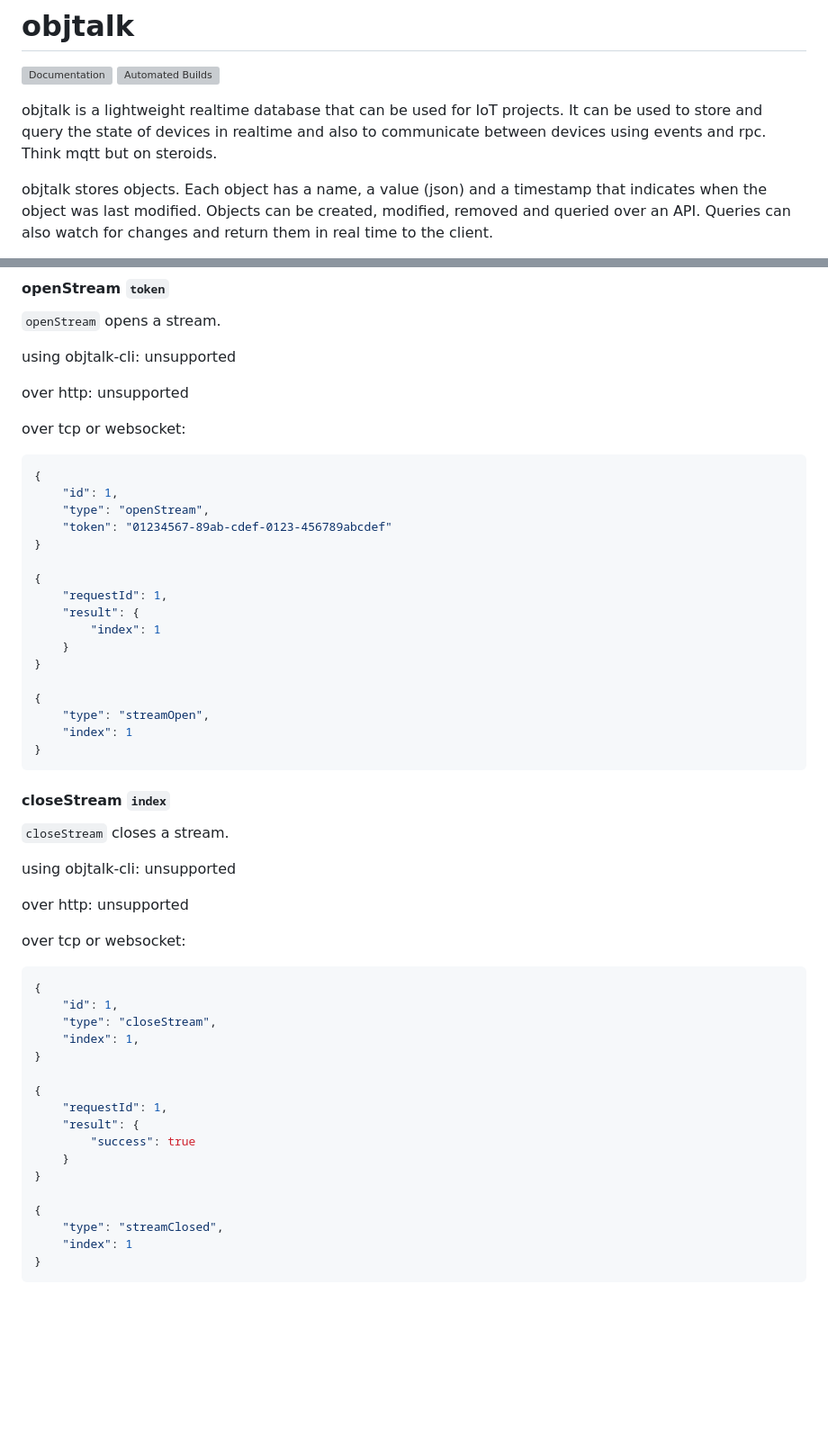
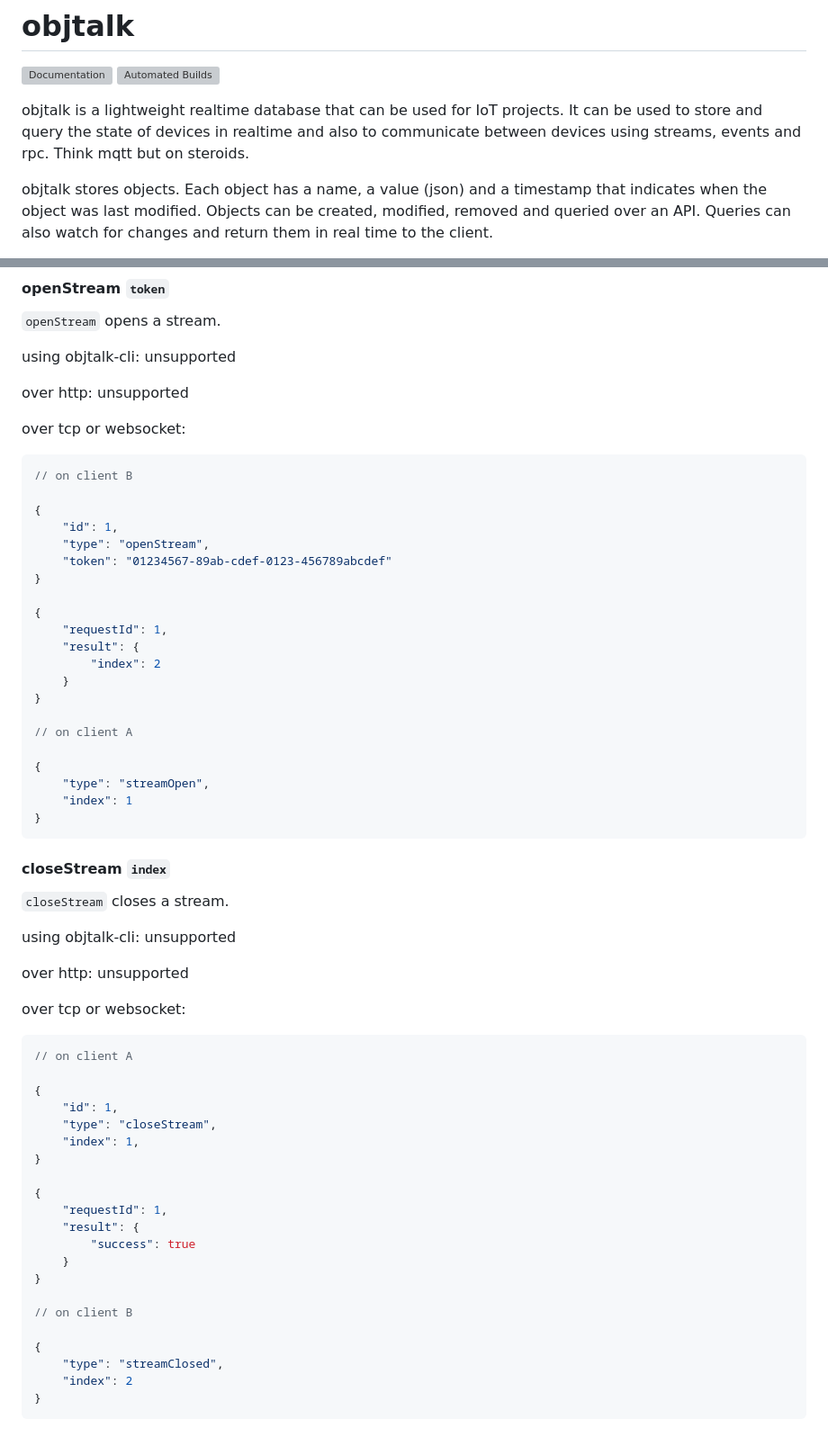
Before and after one commit to objtalk/objtalk, a Markdown page: README.md, 2 parts joined by grey strips. Shown at 90% size. GitHub-like rendering; blank space fills up the shorter version; grey boxes are pictures that could not be loaded.

Commit message:
improve streams readme

````diff
--- a/README.md
+++ b/README.md
@@ -3,7 +3,7 @@
 [![Documentation](https://docs.rs/objtalk/badge.svg)](https://docs.rs/objtalk)
 [![Automated Builds](https://github.com/objtalk/objtalk/actions/workflows/build.yaml/badge.svg)](https://github.com/objtalk/objtalk/actions/workflows/build.yaml)
 
-objtalk is a lightweight realtime database that can be used for IoT projects. It can be used to store and query the state of devices in realtime and also to communicate between devices using events and rpc. Think mqtt but on steroids.
+objtalk is a lightweight realtime database that can be used for IoT projects. It can be used to store and query the state of devices in realtime and also to communicate between devices using streams, events and rpc. Think mqtt but on steroids.
 
 objtalk stores objects. Each object has a name, a value (json) and a timestamp that indicates when the object was last modified. Objects can be created, modified, removed and queried over an API. Queries can also watch for changes and return them in real time to the client.
 
@@ -568,6 +570,8 @@ over http: unsupported
 over tcp or websocket:
 
 ```json
+// on client B
+
 {
     "id": 1,
     "type": "openStream",
@@ -577,9 +581,11 @@ over tcp or websocket:
 {
     "requestId": 1,
     "result": {
-        "index": 1
+        "index": 2
     }
 }
+
+// on client A
 
 {
     "type": "streamOpen",
@@ -598,6 +604,8 @@ over http: unsupported
 over tcp or websocket:
 
 ```json
+// on client A
+
 {
     "id": 1,
     "type": "closeStream",
@@ -611,8 +619,10 @@ over tcp or websocket:
     }
 }
 
+// on client B
+
 {
     "type": "streamClosed",
-    "index": 1
+    "index": 2
 }
 ```
````
Also changed, not shown: other parts of README.md (+2 -0 lines).
